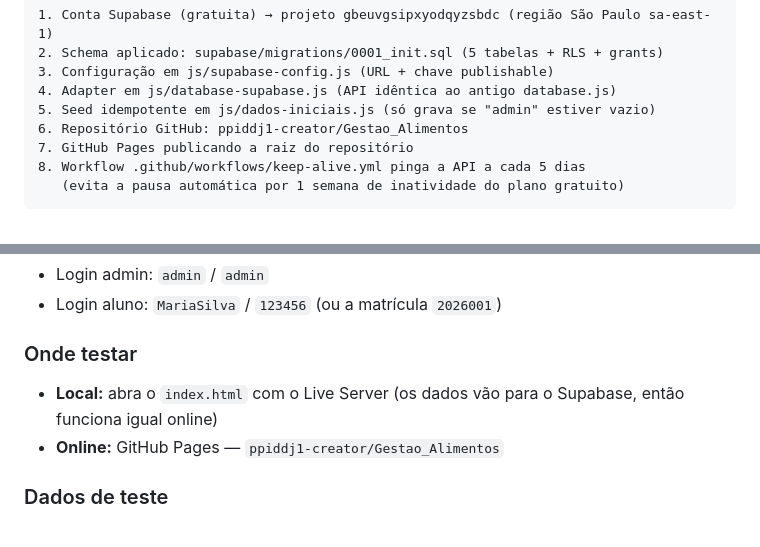
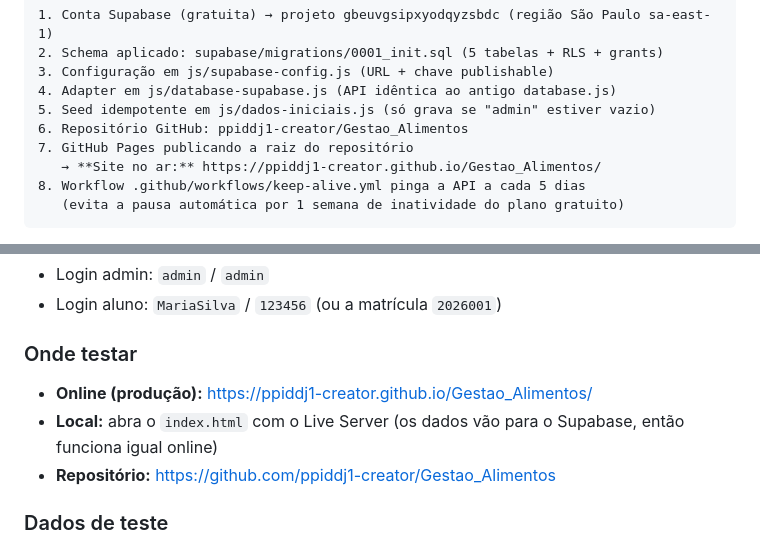
Before and after one commit to ppiddj1-creator/Gestao_Alimentos, a Markdown page: PLANO.md, 2 parts joined by grey strips. Drawn GitHub-style.

Commit message:
Registra URL do site publicado no GitHub Pages

````diff
--- a/PLANO.md
+++ b/PLANO.md
@@ -425,6 +425,7 @@ O sistema está **100% online**:
 5. Seed idempotente em js/dados-iniciais.js (só grava se "admin" estiver vazio)
 6. Repositório GitHub: ppiddj1-creator/Gestao_Alimentos
 7. GitHub Pages publicando a raiz do repositório
+   → **Site no ar:** https://ppiddj1-creator.github.io/Gestao_Alimentos/
 8. Workflow .github/workflows/keep-alive.yml pinga a API a cada 5 dias
    (evita a pausa automática por 1 semana de inatividade do plano gratuito)
 ```
@@ -496,8 +497,9 @@ O sistema está **100% online**:
 - Login aluno: `MariaSilva` / `123456` (ou a matrícula `2026001`)
 
 ### Onde testar
+- **Online (produção):** https://ppiddj1-creator.github.io/Gestao_Alimentos/
 - **Local:** abra o `index.html` com o Live Server (os dados vão para o Supabase, então funciona igual online)
-- **Online:** GitHub Pages — `ppiddj1-creator/Gestao_Alimentos`
+- **Repositório:** https://github.com/ppiddj1-creator/Gestao_Alimentos
 
 ### Dados de teste
 - O seed (`js/dados-iniciais.js`) só grava se a tabela `admin` estiver vazia — nunca apaga dados já existentes
````
